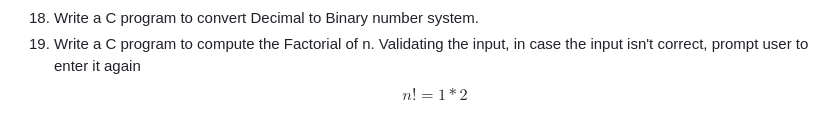
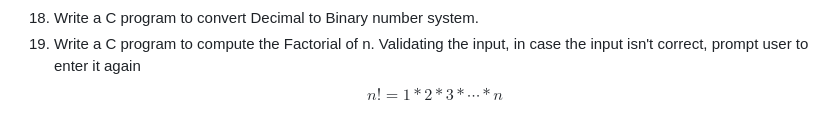
Before and after one commit to QuocTrung810/Practical_Exercises, a Markdown page: Programming_Methodology/Topic_02/README.md, the part around the change. Rendered like a GitHub page.

Commit message:
Update content of topic 02 in readme file

```diff
--- a/Programming_Methodology/Topic_02/README.md
+++ b/Programming_Methodology/Topic_02/README.md
@@ -149,4 +149,4 @@ int main(){
 17. Write a C program to print all Perfect numbers between 1 to n by using three loop structures. Validating the input, in case the input isn't correct, prompt user to enter it again.
 18. Write a C program to convert Decimal to Binary number system.
 19. Write a C program to compute the Factorial of n. Validating the input, in case the input isn't correct, prompt user to enter it again
-$$n!=1*2$$
+$$n!=1*2*3*\cdots*n$$
```
